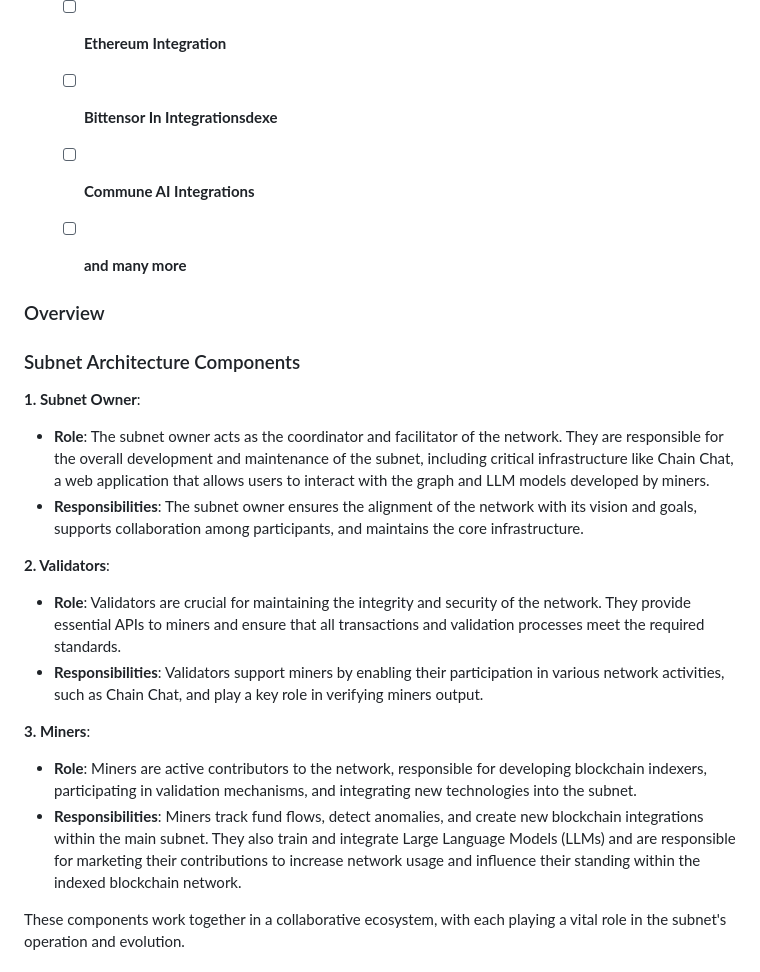
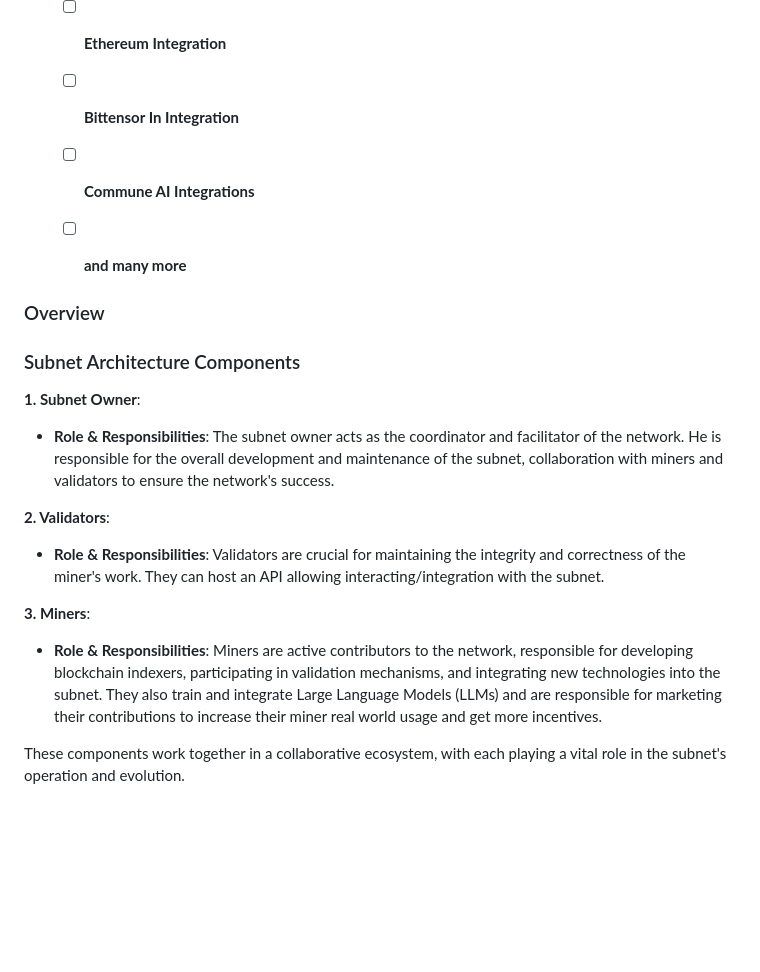
Before and after one commit to blockchain-insights/blockchain-insights-subnet, a Markdown page: README.md, the part around the change. GitHub-like rendering; blank space fills up the shorter version.

Commit message:
updating roadmap

```diff
--- a/README.md
+++ b/README.md
@@ -38,7 +38,7 @@ This subnet continues the legacy of the blockchain data insights subnet from the
 - [ ] **Multi-network support**: Implementation of dynamic miner/network weight allocation based on the real network usage.
 - [ ] **Network Integrations**: Ongoing Miner's developments of blockchain indexers and llm models for various blockchain networks.
   - [ ] **Ethereum Integration**
-  - [ ] **Bittensor In Integrationsdexe**
+  - [ ] **Bittensor In Integration**
   - [ ] **Commune AI Integrations**
   - [ ] **and many more**
 
@@ -48,16 +48,13 @@ This subnet continues the legacy of the blockchain data insights subnet from the
 ### Subnet Architecture Components
 
 **1. Subnet Owner**:
-   - **Role**: The subnet owner acts as the coordinator and facilitator of the network. They are responsible for the overall development and maintenance of the subnet, including critical infrastructure like Chain Chat, a web application that allows users to interact with the graph and LLM models developed by miners.
-   - **Responsibilities**: The subnet owner ensures the alignment of the network with its vision and goals, supports collaboration among participants, and maintains the core infrastructure.
+   - **Role & Responsibilities**: The subnet owner acts as the coordinator and facilitator of the network. He is responsible for the overall development and maintenance of the subnet, collaboration with miners and validators to ensure the network's success.
 
 **2. Validators**:
-   - **Role**: Validators are crucial for maintaining the integrity and security of the network. They provide essential APIs to miners and ensure that all transactions and validation processes meet the required standards.
-   - **Responsibilities**: Validators support miners by enabling their participation in various network activities, such as Chain Chat, and play a key role in verifying miners output.
+   - **Role & Responsibilities**: Validators are crucial for maintaining the integrity and correctness of the miner's work. They can host an API allowing interacting/integration with the subnet.
 
 **3. Miners**:
-   - **Role**: Miners are active contributors to the network, responsible for developing blockchain indexers, participating in validation mechanisms, and integrating new technologies into the subnet.
-   - **Responsibilities**: Miners track fund flows, detect anomalies, and create new blockchain integrations within the main subnet. They also train and integrate Large Language Models (LLMs) and are responsible for marketing their contributions to increase network usage and influence their standing within the indexed blockchain network.
+   - **Role & Responsibilities**: Miners are active contributors to the network, responsible for developing blockchain indexers, participating in validation mechanisms, and integrating new technologies into the subnet. They also train and integrate Large Language Models (LLMs) and are responsible for marketing their contributions to increase their miner real world usage and get more incentives.
 
 These components work together in a collaborative ecosystem, with each playing a vital role in the subnet's operation and evolution.
 
```
